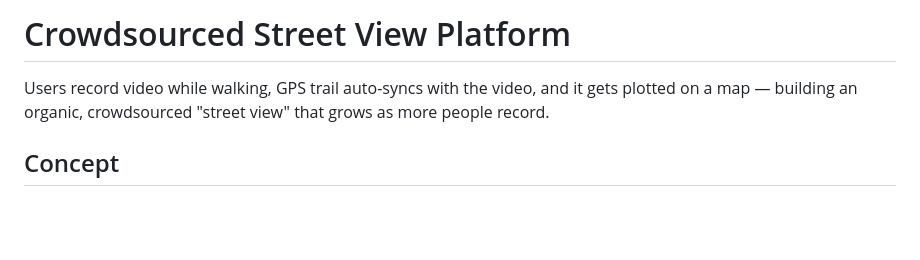
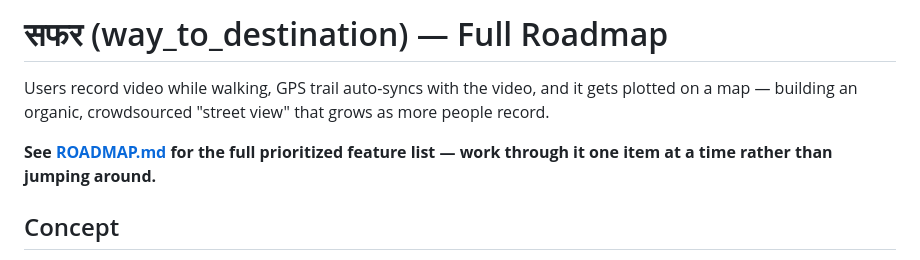
Before and after one commit to Satyam-6200/way_to_destination, a Markdown page: README.md, the part around the change. Rendered like a GitHub page; blank space fills up the shorter version.

Commit message:
Add full prioritized ROADMAP.md

```diff
--- a/README.md
+++ b/README.md
@@ -1,8 +1,11 @@
-# Crowdsourced Street View Platform
+# सफर (way_to_destination) — Full Roadmap
 
 Users record video while walking, GPS trail auto-syncs with the video, and it
 gets plotted on a map — building an organic, crowdsourced "street view" that
 grows as more people record.
+
+**See [ROADMAP.md](./ROADMAP.md) for the full prioritized feature list —
+work through it one item at a time rather than jumping around.**
 
 ## Concept
 - No dependency on Google Street View or any proprietary map/imagery product.
```
Also changed, not shown: ROADMAP.md (added, +119 -0 lines).
